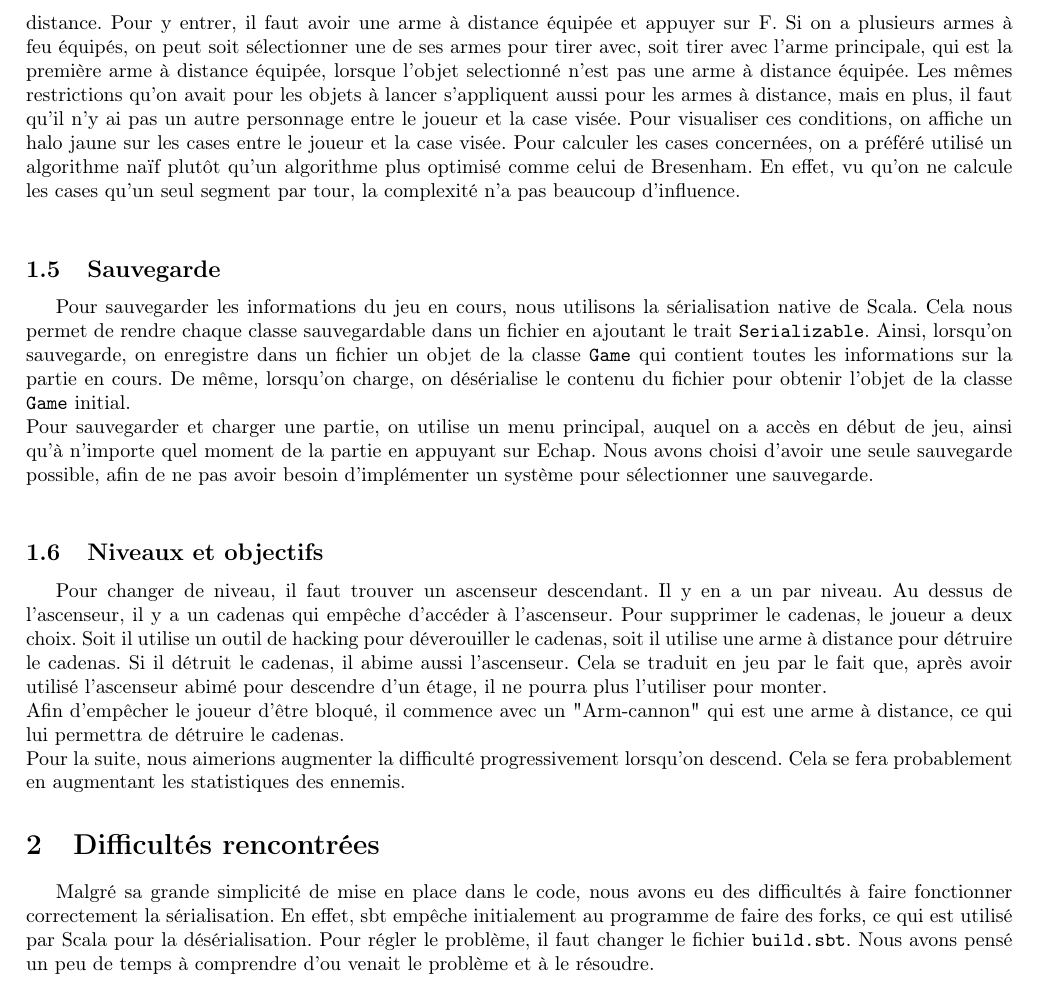
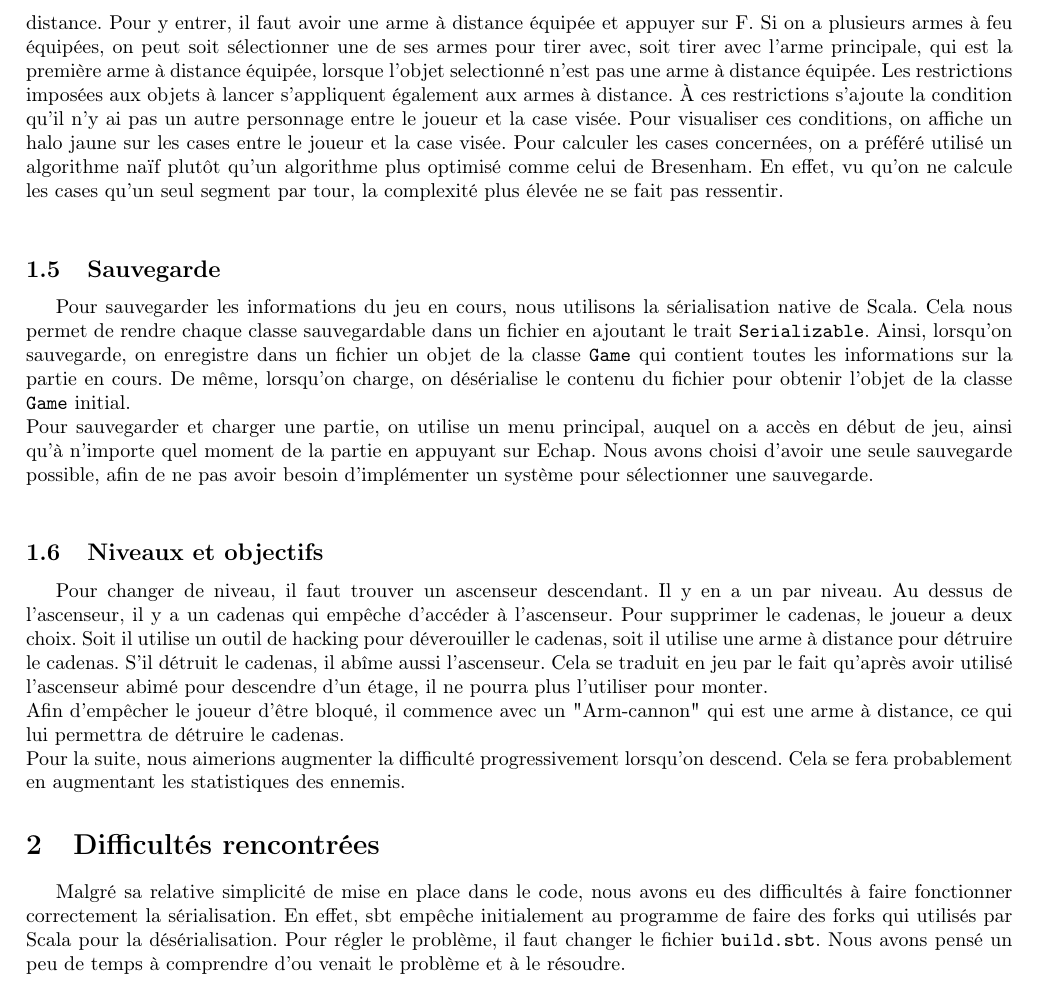
Before and after one commit to Thomick/Super-Roguelike, a LaTeX document (rapport/rapport2/rapport.tex): part of page 3 of 3, cut so that both start at the same text. Compiled offline with pdfLaTeX.

Commit message:
Fix some typos

```diff
--- a/rapport/rapport2/rapport.tex
+++ b/rapport/rapport2/rapport.tex
@@ -72,7 +72,7 @@ Afin de pouvoir viser de manière précise, nous avons ajouté un curseur. Il de
 Pour cela, nous avons ajouté des modes de contr\^ole inspiré par l'éditeur de texte vim. Il y a pour l'instant 5 modes, dont 3 qui utilisent le curseur. Il s'agit des modes \texttt{Cursor}, \texttt{Throw} et \texttt{Fire}.\\
 Le mode \texttt{Cursor} n'est pour l'instant pas utile et permet simplement de déplacer le curseur. Nous n'avons pas eu le temps de nous concentrer sur ce mode, mais l'objectif de ce mode serait de permettre d'inspecter les cases autour du joueur et d'afficher une description des ennemis.\\
 Le mode \texttt{Throw} permet de lancer certains objets. Pour entrer dans ce mode, il faut sélectionner l'objet à lancer et appuyer sur T. Ensuite, on peut déplacer le curseur vers la case sur lequel on veut envoyer l'objet, puis appuyer à nouveau sur T. On ne peut pas lancer d'objet sur une case qu'on ne voit pas, ni sur un mur. Certains objets sont consommés lorsqu'ils sont lancés, comme les grenades.\\
-Le mode \texttt{Fire} fonctionne de la même manière que le mode \texttt{Throw} mais permet lui de tirer avec des armes à distance. Pour y entrer, il faut avoir une arme à distance équipée et appuyer sur F. Si on a plusieurs armes à feu équipés, on peut soit sélectionner une de ses armes pour tirer avec, soit tirer avec l'arme principale, qui est la première arme à distance équipée, lorsque l'objet selectionné n'est pas une arme à distance équipée. Les mêmes restrictions qu'on avait pour les objets à lancer s'appliquent aussi pour les armes à distance, mais en plus, il faut qu'il n'y ai pas un autre personnage entre le joueur et la case visée. Pour visualiser ces conditions, on affiche un halo jaune sur les cases entre le joueur et la case visée. Pour calculer les cases concernées, on a préféré utilisé un algorithme naïf plut\^ot qu'un algorithme plus optimisé comme celui de Bresenham. En effet, vu qu'on ne calcule les cases qu'un seul segment par tour, la complexité n'a pas beaucoup d'influence.\\
+Le mode \texttt{Fire} fonctionne de la même manière que le mode \texttt{Throw} mais permet lui de tirer avec des armes à distance. Pour y entrer, il faut avoir une arme à distance équipée et appuyer sur F. Si on a plusieurs armes à feu équipées, on peut soit sélectionner une de ses armes pour tirer avec, soit tirer avec l'arme principale, qui est la première arme à distance équipée, lorsque l'objet selectionné n'est pas une arme à distance équipée. Les restrictions imposées aux objets à lancer s'appliquent également aux armes à distance. À ces restrictions s'ajoute la condition qu'il n'y ai pas un autre personnage entre le joueur et la case visée. Pour visualiser ces conditions, on affiche un halo jaune sur les cases entre le joueur et la case visée. Pour calculer les cases concernées, on a préféré utilisé un algorithme naïf plut\^ot qu'un algorithme plus optimisé comme celui de Bresenham. En effet, vu qu'on ne calcule les cases qu'un seul segment par tour, la complexité plus élevée ne se fait pas ressentir.\\
 
 \subsection{Sauvegarde}
 
@@ -81,13 +81,13 @@ Pour sauvegarder et charger une partie, on utilise un menu principal, auquel on
 
 \subsection{Niveaux et objectifs}
 
-Pour changer de niveau, il faut trouver un ascenseur descendant. Il y en a un par niveau. Au dessus de l'ascenseur, il y a un cadenas qui empêche d'accéder à l'ascenseur. Pour supprimer le cadenas, le joueur a deux choix. Soit il utilise un outil de hacking pour déverouiller le cadenas, soit il utilise une arme à distance pour détruire le cadenas. Si il détruit le cadenas, il abime aussi l'ascenseur. Cela se traduit en jeu par le fait que, après avoir utilisé l'ascenseur abimé pour descendre d'un étage, il ne pourra plus l'utiliser pour monter.\\
+Pour changer de niveau, il faut trouver un ascenseur descendant. Il y en a un par niveau. Au dessus de l'ascenseur, il y a un cadenas qui empêche d'accéder à l'ascenseur. Pour supprimer le cadenas, le joueur a deux choix. Soit il utilise un outil de hacking pour déverouiller le cadenas, soit il utilise une arme à distance pour détruire le cadenas. S'il détruit le cadenas, il abîme aussi l'ascenseur. Cela se traduit en jeu par le fait qu'après avoir utilisé l'ascenseur abimé pour descendre d'un étage, il ne pourra plus l'utiliser pour monter.\\
 Afin d'emp\^echer le joueur d'\^etre bloqué, il commence avec un "Arm-cannon" qui est une arme à distance, ce qui lui permettra de détruire le cadenas.\\
 Pour la suite, nous aimerions augmenter la difficulté progressivement lorsqu'on descend. Cela se fera probablement en augmentant les statistiques des ennemis.
 
 \section{Difficultés rencontrées}
 
-Malgré sa grande simplicité de mise en place dans le code, nous avons eu des difficultés à faire fonctionner correctement la sérialisation. En effet, sbt empêche initialement au programme de faire des forks, ce qui est utilisé par Scala pour la désérialisation. Pour régler le problème, il faut changer le fichier \texttt{build.sbt}. Nous avons pensé un peu de temps à comprendre d'ou venait le problème et à le résoudre.\\
+Malgré sa relative simplicité de mise en place dans le code, nous avons eu des difficultés à faire fonctionner correctement la sérialisation. En effet, sbt empêche initialement au programme de faire des forks qui utilisés par Scala pour la désérialisation. Pour régler le problème, il faut changer le fichier \texttt{build.sbt}. Nous avons pensé un peu de temps à comprendre d'ou venait le problème et à le résoudre.\\
 
 
 
```
Also changed, not shown: rapport/rapport2/rapport.pdf.
